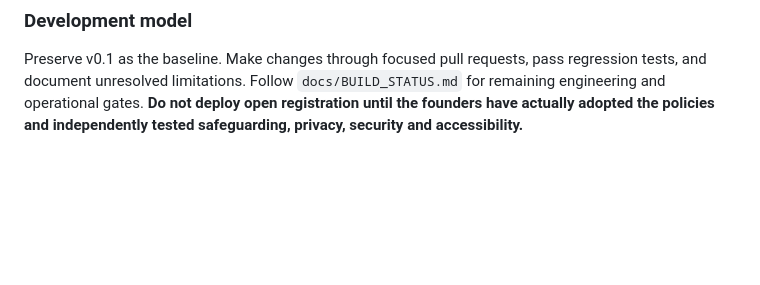
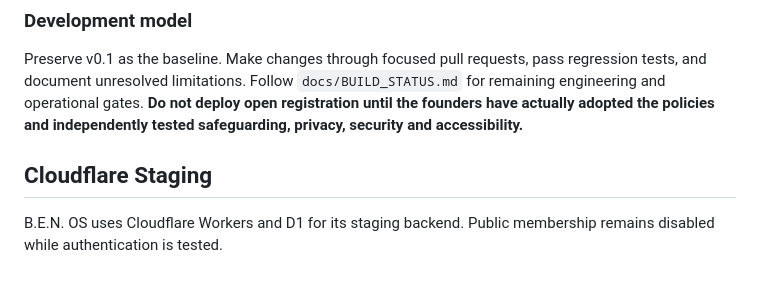
Before and after one commit to pacts-and-polyhedrals/ben-os, a Markdown page: README.md, the part around the change. Rendered like a GitHub page; blank space fills up the shorter version.

```diff
--- a/README.md
+++ b/README.md
@@ -86,3 +86,9 @@ Only ordinary member records are stored in local SQLite for development, never i
 ### Development model
 
 Preserve v0.1 as the baseline. Make changes through focused pull requests, pass regression tests, and document unresolved limitations. Follow `docs/BUILD_STATUS.md` for remaining engineering and operational gates. **Do not deploy open registration until the founders have actually adopted the policies and independently tested safeguarding, privacy, security and accessibility.**
+
+## Cloudflare Staging
+
+B.E.N. OS uses Cloudflare Workers and D1 for
+its staging backend. Public membership remains
+disabled while authentication is tested.
```
